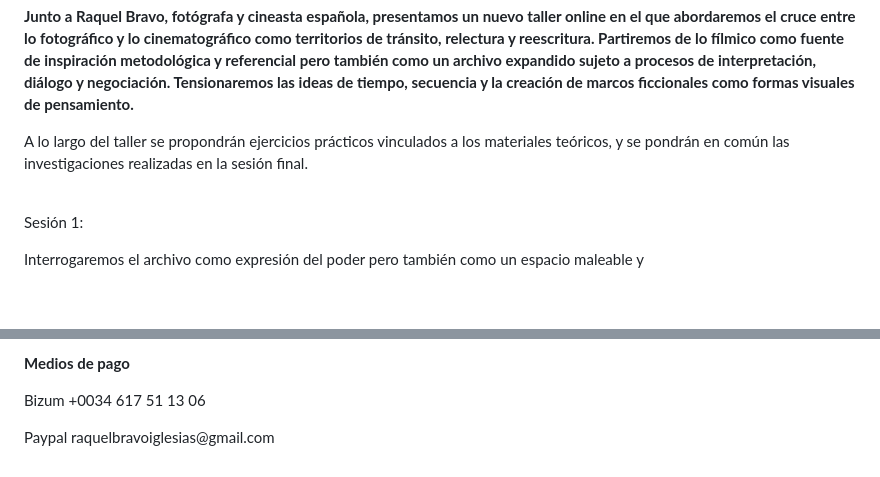
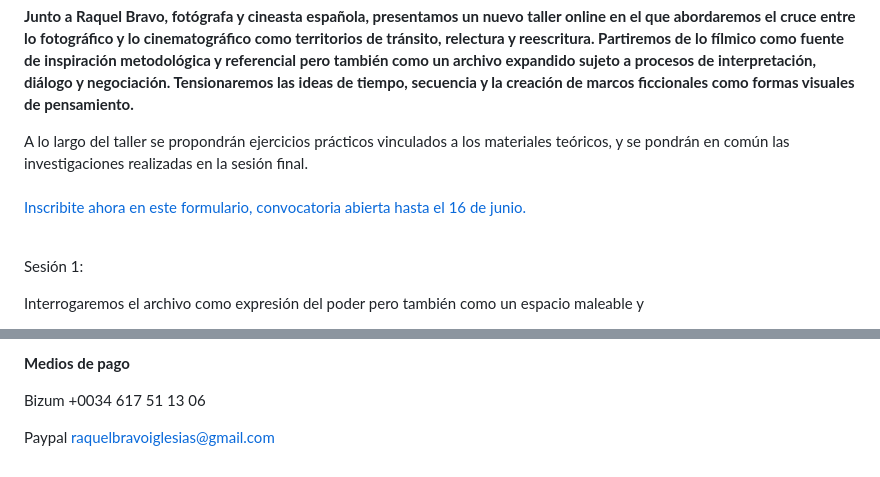
Before and after one commit to redraw/freezer, a Markdown page: content/cursos/Imgenes-mutantes-Archivo-tiempo-y-relato.md, 2 parts joined by grey strips. GitHub-like rendering; blank space fills up the shorter version.

Commit message:
TinaCMS content update

```diff
--- a/content/cursos/Imgenes-mutantes-Archivo-tiempo-y-relato.md
+++ b/content/cursos/Imgenes-mutantes-Archivo-tiempo-y-relato.md
@@ -11,7 +11,9 @@ date: 2025-06-17T03:00:00.000Z
 
 **Junto a Raquel Bravo, fotógrafa y cineasta española, presentamos un nuevo taller online en el que abordaremos el cruce entre lo fotográfico y lo cinematográfico como territorios de tránsito, relectura y reescritura. Partiremos de lo fílmico como fuente de inspiración metodológica y referencial pero también como un archivo expandido sujeto a procesos de interpretación, diálogo y negociación. Tensionaremos las ideas de tiempo, secuencia y la creación de marcos ficcionales como formas visuales de pensamiento.**
 
-A lo largo del taller se propondrán ejercicios prácticos vinculados a los materiales teóricos, y se pondrán en común las investigaciones realizadas en la sesión final.
+A lo largo del taller se propondrán ejercicios prácticos vinculados a los materiales teóricos, y se pondrán en común las investigaciones realizadas en la sesión final. \
+\
+[Inscribite ahora en este formulario, convocatoria abierta hasta el 16 de junio. ]()
 
 \
 Sesión 1:
@@ -98,4 +99,4 @@ Martes 8 de Julio.
 
 Bizum +0034 617 51 13 06
 
-Paypal raquelbravoiglesias\@gmail.com
+Paypal [raquelbravoiglesias@gmail.com](mailto:raquelbravoiglesias@gmail.com)
```
Also changed, not shown: other parts of content/cursos/Imgenes-mutantes-Archivo-tiempo-y-relato.md (+1 -2 lines).
